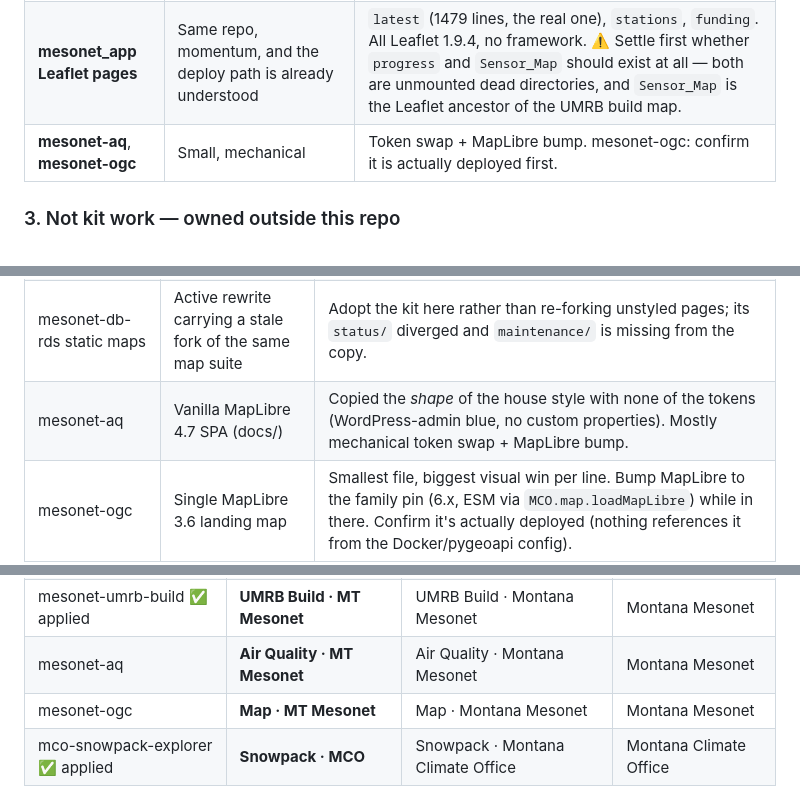
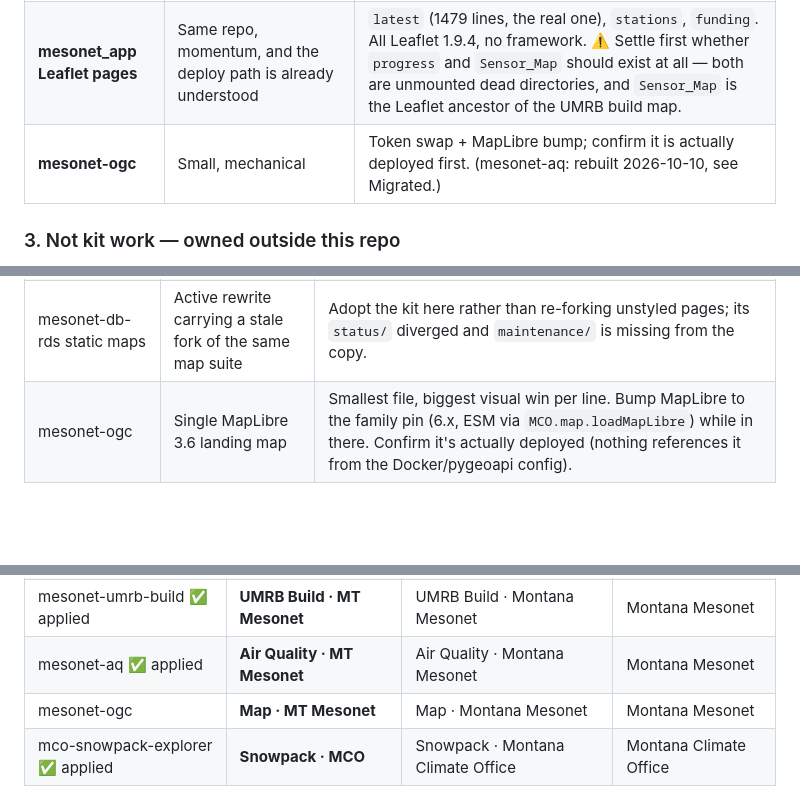
Before and after one commit to mt-climate-office/mco-web-style, a Markdown page: CONSUMERS.md, 3 parts joined by grey strips. Drawn GitHub-style; blank space fills up the shorter version.

Commit message:
CONSUMERS: mesonet-aq rebuilt on 0.13.1
Moves mesonet-aq from Adopt now to Migrated: rebuilt from the exemplar
(mesonet-aq#6), conformance 30/30. Records its app-local AQI color role
(EPA/AirNow, kit-override with the AQI number as the non-color channel) and
that it is the second ECharts consumer.

Co-Authored-By: Claude Opus 5.5 <noreply@anthropic.com>

```diff
--- a/CONSUMERS.md
+++ b/CONSUMERS.md
@@ -148,7 +148,7 @@ sign-off for a `currentColor` wordmark.
 |---|---|---|
 | **mesonet-dashboard** | Most-linked page in the network and mid-rewrite — the cheapest adoption moment there will be | Different: React 19 + Mantine 8. Inject `tokens/tokens.json` into `web/src/lib/theme.ts`. Tests whether the kit works outside vanilla apps, which it has never had to. |
 | **mesonet_app Leaflet pages** | Same repo, momentum, and the deploy path is already understood | `latest` (1479 lines, the real one), `stations`, `funding`. All Leaflet 1.9.4, no framework. ⚠️ Settle first whether `progress` and `Sensor_Map` should exist at all — both are unmounted dead directories, and `Sensor_Map` is the Leaflet ancestor of the UMRB build map. |
-| **mesonet-aq**, **mesonet-ogc** | Small, mechanical | Token swap + MapLibre bump. mesonet-ogc: confirm it is actually deployed first. |
+| **mesonet-ogc** | Small, mechanical | Token swap + MapLibre bump; confirm it is actually deployed first. (mesonet-aq: rebuilt 2026-10-10, see Migrated.) |
 
 ### 3. Not kit work — owned outside this repo
 
@@ -214,7 +216,6 @@ now" — the distinction is what tells you the work is mostly deletion.
 | mesonet-dashboard (`/dash/` rewrite, `web/`) | React 19 + Mantine 8 + MapLibre 5.24 | The most-linked page in the network, mid-rewrite = cheapest adoption moment. Inject `tokens/tokens.json` into `web/src/lib/theme.ts` (currently stock Mantine blue + system fonts). |
 | mesonet_app Leaflet pages | FastAPI `StaticFiles` mounts: `latest`, `stations`, `funding` — 3 unstyled Leaflet pages | The two MapLibre maps moved to the section above (`status` converted 2026-08-15). The census's "1 MapLibre + 6 Leaflet" is really **2 MapLibre + 3 Leaflet served**: `main.py:372` has `progress` commented out and `Sensor_Map` is never mounted, so both are dead directories on disk — confirm before styling, and consider deleting them. These three: adopt theme/core now; MapLibre migration opportunistically (house library — HOUSE-STYLE §7). |
 | mesonet-db-rds static maps | Active rewrite carrying a stale fork of the same map suite | Adopt the kit here rather than re-forking unstyled pages; its `status/` diverged and `maintenance/` is missing from the copy. |
-| mesonet-aq | Vanilla MapLibre 4.7 SPA (docs/) | Copied the *shape* of the house style with none of the tokens (WordPress-admin blue, no custom properties). Mostly mechanical token swap + MapLibre bump. |
 | mesonet-ogc | Single MapLibre 3.6 landing map | Smallest file, biggest visual win per line. Bump MapLibre to the family pin (6.x, ESM via `MCO.map.loadMapLibre`) while in there. Confirm it's actually deployed (nothing references it from the Docker/pygeoapi config). |
 | mco-mailing-lists | Listmonk templates + MJML newsletter | Branding is pending anyway ("NOT yet applied" is its blocking item) — apply the email-safe hex table (HOUSE-STYLE §8): accent #1a6faf, links #114f80, inlined hexes, no webfonts. Corrects the #52adc8 drift. |
 
@@ -261,7 +262,7 @@ to its own title, which is what that field is not for.
 | mesonet-photo-explorer ✅ applied | **Photos · MT Mesonet** | Photos · Montana Mesonet | Montana Mesonet |
 | mesonet-maintenance ✅ applied | **Maintenance · MT Mesonet** | Maintenance · Montana Mesonet | Montana Mesonet |
 | mesonet-umrb-build ✅ applied | **UMRB Build · MT Mesonet** | UMRB Build · Montana Mesonet | Montana Mesonet |
-| mesonet-aq | **Air Quality · MT Mesonet** | Air Quality · Montana Mesonet | Montana Mesonet |
+| mesonet-aq ✅ applied | **Air Quality · MT Mesonet** | Air Quality · Montana Mesonet | Montana Mesonet |
 | mesonet-ogc | **Map · MT Mesonet** | Map · Montana Mesonet | Montana Mesonet |
 | mco-snowpack-explorer ✅ applied | **Snowpack · MCO** | Snowpack · Montana Climate Office | Montana Climate Office |
 
```
Also changed, not shown: other parts of CONSUMERS.md (+2 -0 lines).
